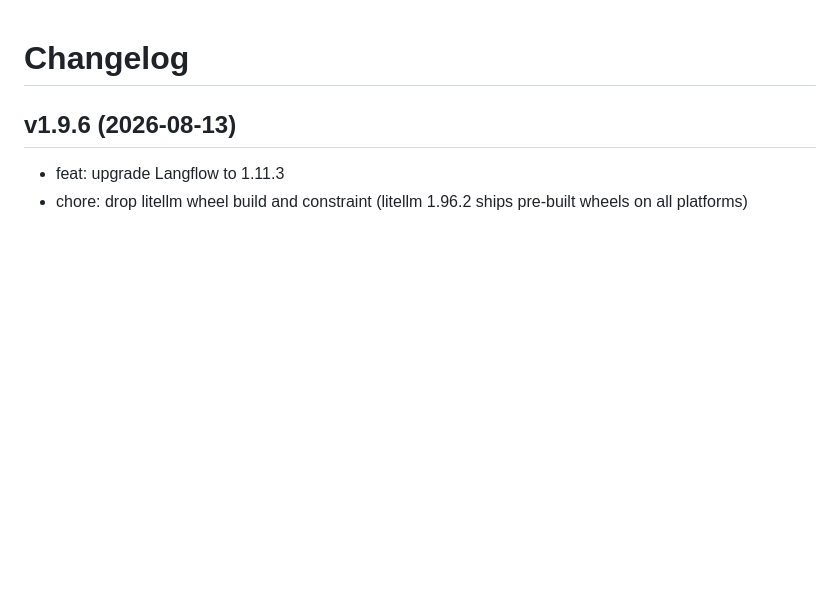
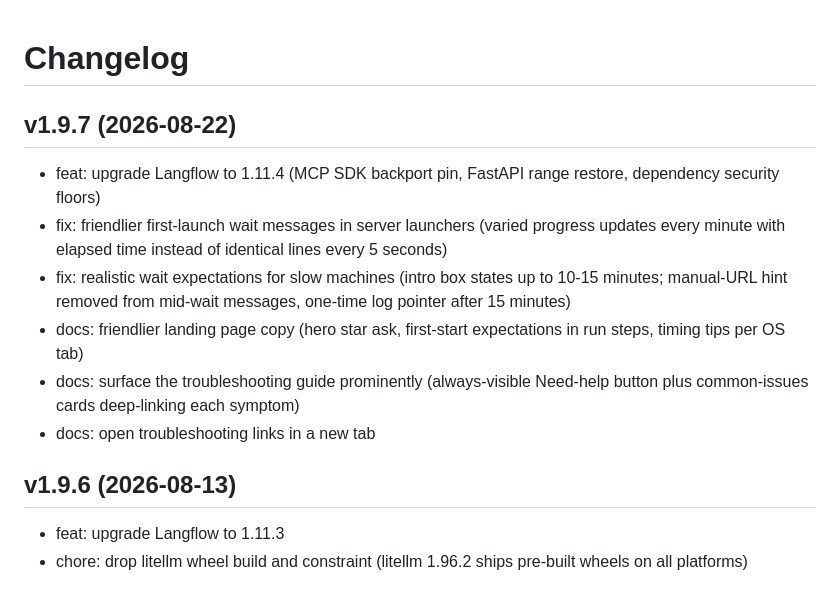
Before and after one commit to NikkiSatmaka/langflow-installer-wrapper, a Markdown page: CHANGELOG.md, the part around the change. Drawn GitHub-style; blank space fills up the shorter version.

Commit message:
docs: update changelog for v1.9.7

```diff
--- a/CHANGELOG.md
+++ b/CHANGELOG.md
@@ -1,4 +1,13 @@
 # Changelog
+
+## v1.9.7 (2026-08-22)
+
+- feat: upgrade Langflow to 1.11.4 (MCP SDK backport pin, FastAPI range restore, dependency security floors)
+- fix: friendlier first-launch wait messages in server launchers (varied progress updates every minute with elapsed time instead of identical lines every 5 seconds)
+- fix: realistic wait expectations for slow machines (intro box states up to 10-15 minutes; manual-URL hint removed from mid-wait messages, one-time log pointer after 15 minutes)
+- docs: friendlier landing page copy (hero star ask, first-start expectations in run steps, timing tips per OS tab)
+- docs: surface the troubleshooting guide prominently (always-visible Need-help button plus common-issues cards deep-linking each symptom)
+- docs: open troubleshooting links in a new tab
 
 ## v1.9.6 (2026-08-13)
 
```
